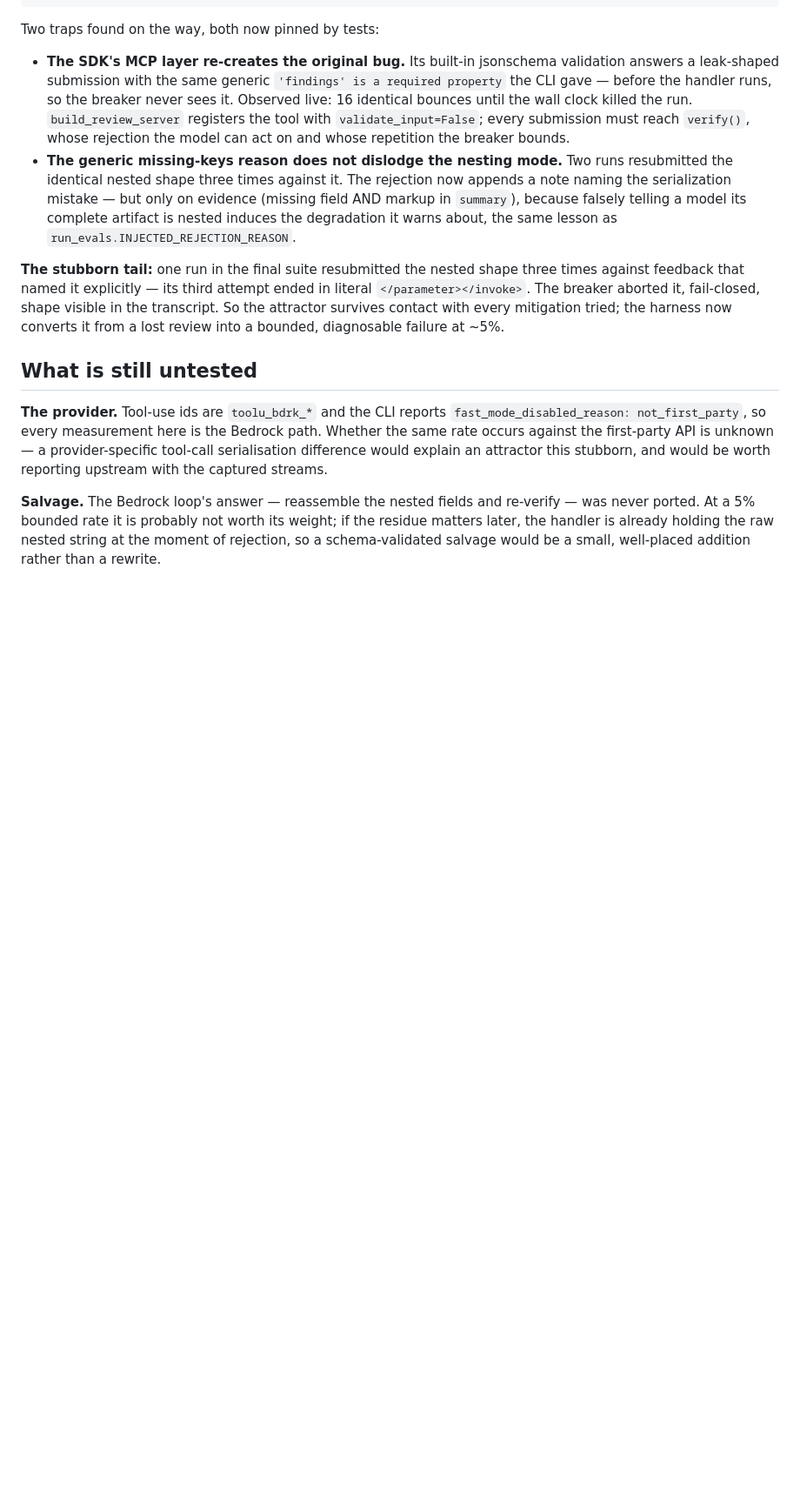
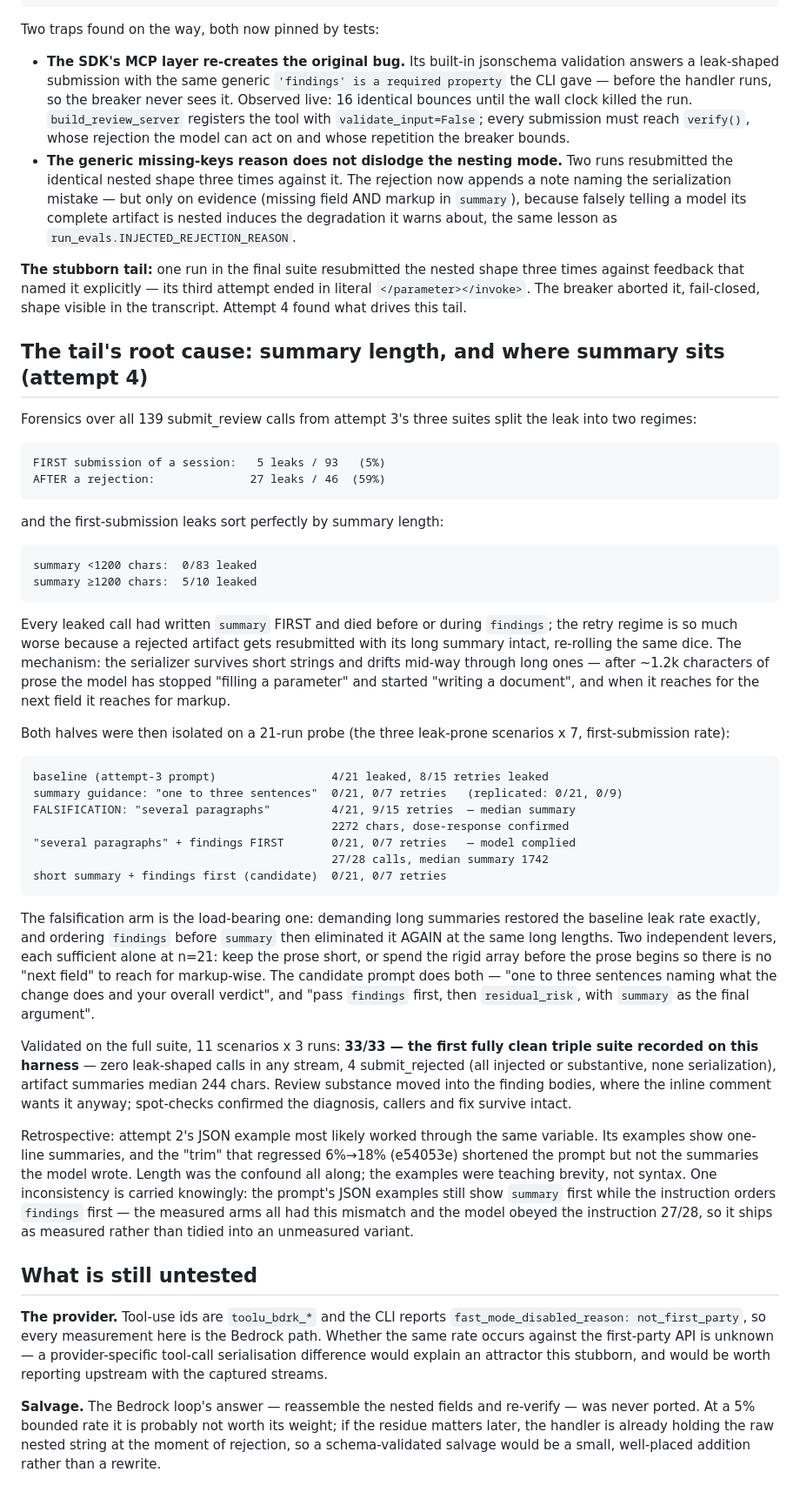
Before and after one commit to svozza/aceiro, a Markdown page: docs/findings/0001-generator-leaks-tool-call-xml.md, the part around one of its changes. Shown at 87% size. Drawn GitHub-style; blank space fills up the shorter version.

Commit message:
fix(prompt): the leak's driver is summary length; order findings before it
Forensics over attempt 3's 139 submit_review calls split the leak into two
regimes — 5% on a session's first submission, 59% on post-rejection retries —
and the first-submission leaks sort perfectly by summary length: 0/83 under
1200 characters, 5/10 over. Every leaked call wrote summary first and died
before findings; retries re-roll the same dice because the rejected artifact's
long summary comes back with it. After ~1.2k characters of prose the model has
stopped filling a parameter and started writing a document, and when it
reaches for the next field it reaches for markup.

Isolated on a 21-run probe (three leak-prone scenarios x 7):

    baseline                              4/21 first-sub leaks, 8/15 retries
    "one to three sentences"              0/21, 0/7  (replicated 0/21, 0/9)
    FALSIFICATION "several paragraphs"    4/21, 9/15 — dose-response confirmed
    long summaries + findings FIRST       0/21, 0/7  — order alone suffices
    short + findings first (this change)  0/21, 0/7

The falsification arm is the evidence the others lean on: demanding long
summaries restored the leak exactly, and putting the rigid findings array
before the prose eliminated it again at the same lengths. Two independent
levers; the prompt now uses both.

Full suite: 33/33, the first fully clean triple suite recorded on this
harness. Zero leak-shaped calls in any stream; artifact summaries median 244
chars with the substance in finding bodies, where the inline comment wants it.

Retrospective recorded in the finding: attempt 2's JSON example (24%→6%) most
likely worked through this same variable — its examples show one-line
summaries — and the "trim" that regressed 6%→18% shortened the prompt but not
the summaries. Length was the confound all along.

```diff
--- a/docs/findings/0001-generator-leaks-tool-call-xml.md
+++ b/docs/findings/0001-generator-leaks-tool-call-xml.md
@@ -231,9 +233,64 @@ Two traps found on the way, both now pinned by tests:
 **The stubborn tail:** one run in the final suite resubmitted the nested shape
 three times against feedback that named it explicitly — its third attempt
 ended in literal `</parameter></invoke>`. The breaker aborted it, fail-closed,
-shape visible in the transcript. So the attractor survives contact with every
-mitigation tried; the harness now converts it from a lost review into a
-bounded, diagnosable failure at ~5%.
+shape visible in the transcript. Attempt 4 found what drives this tail.
+
+## The tail's root cause: summary length, and where summary sits (attempt 4)
+
+Forensics over all 139 submit_review calls from attempt 3's three suites split
+the leak into two regimes:
+
+    FIRST submission of a session:   5 leaks / 93   (5%)
+    AFTER a rejection:              27 leaks / 46  (59%)
+
+and the first-submission leaks sort perfectly by summary length:
+
+    summary <1200 chars:  0/83 leaked
+    summary ≥1200 chars:  5/10 leaked
+
+Every leaked call had written `summary` FIRST and died before or during
+`findings`; the retry regime is so much worse because a rejected artifact gets
+resubmitted with its long summary intact, re-rolling the same dice. The
+mechanism: the serializer survives short strings and drifts mid-way through
+long ones — after ~1.2k characters of prose the model has stopped "filling a
+parameter" and started "writing a document", and when it reaches for the next
+field it reaches for markup.
+
+Both halves were then isolated on a 21-run probe (the three leak-prone
+scenarios x 7, first-submission rate):
+
+    baseline (attempt-3 prompt)                 4/21 leaked, 8/15 retries leaked
+    summary guidance: "one to three sentences"  0/21, 0/7 retries   (replicated: 0/21, 0/9)
+    FALSIFICATION: "several paragraphs"         4/21, 9/15 retries  — median summary
+                                                2272 chars, dose-response confirmed
+    "several paragraphs" + findings FIRST       0/21, 0/7 retries   — model complied
+                                                27/28 calls, median summary 1742
+    short summary + findings first (candidate)  0/21, 0/7 retries
+
+The falsification arm is the load-bearing one: demanding long summaries
+restored the baseline leak rate exactly, and ordering `findings` before
+`summary` then eliminated it AGAIN at the same long lengths. Two independent
+levers, each sufficient alone at n=21: keep the prose short, or spend the
+rigid array before the prose begins so there is no "next field" to reach for
+markup-wise. The candidate prompt does both — "one to three sentences naming
+what the change does and your overall verdict", and "pass `findings` first,
+then `residual_risk`, with `summary` as the final argument".
+
+Validated on the full suite, 11 scenarios x 3 runs: **33/33 — the first fully
+clean triple suite recorded on this harness** — zero leak-shaped calls in any
+stream, 4 submit_rejected (all injected or substantive, none serialization),
+artifact summaries median 244 chars. Review substance moved into the finding
+bodies, where the inline comment wants it anyway; spot-checks confirmed the
+diagnosis, callers and fix survive intact.
+
+Retrospective: attempt 2's JSON example most likely worked through the same
+variable. Its examples show one-line summaries, and the "trim" that regressed
+6%→18% (e54053e) shortened the prompt but not the summaries the model wrote.
+Length was the confound all along; the examples were teaching brevity, not
+syntax. One inconsistency is carried knowingly: the prompt's JSON examples
+still show `summary` first while the instruction orders `findings` first — the
+measured arms all had this mismatch and the model obeyed the instruction
+27/28, so it ships as measured rather than tidied into an unmeasured variant.
 
 ## What is still untested
 
```
Also changed, not shown: other parts of docs/findings/0001-generator-leaks-tool-call-xml.md (+7 -5 lines), prompts/ai-pr-review.md (+4 -1 lines).
